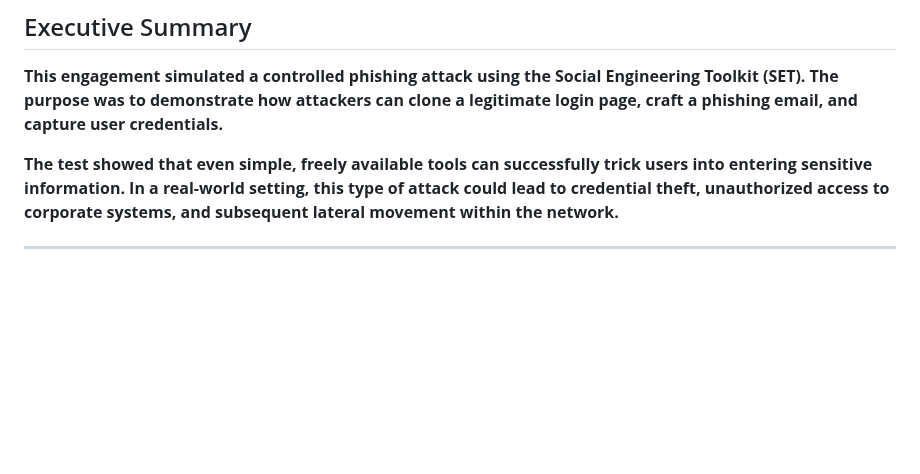
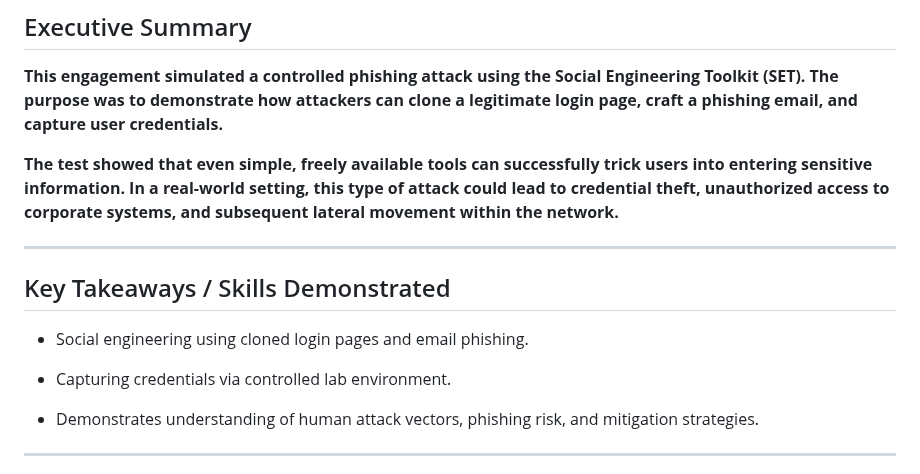
Before and after one commit to engraham/Eric_Graham-Portfolio, a Markdown page: Pentest-Labs/set_phishing_simulation.md, the part around the change. GitHub-like rendering; blank space fills up the shorter version.

```diff
--- a/Pentest-Labs/set_phishing_simulation.md
+++ b/Pentest-Labs/set_phishing_simulation.md
@@ -5,6 +5,16 @@
 **This engagement simulated a controlled phishing attack using the Social Engineering Toolkit (SET). The purpose was to demonstrate how attackers can clone a legitimate login page, craft a phishing email, and capture user credentials.**
 
 **The test showed that even simple, freely available tools can successfully trick users into entering sensitive information. In a real-world setting, this type of attack could lead to credential theft, unauthorized access to corporate systems, and subsequent lateral movement within the network.**
+
+---
+## Key Takeaways / Skills Demonstrated
+
+- Social engineering using cloned login pages and email phishing.
+
+- Capturing credentials via controlled lab environment.
+
+- Demonstrates understanding of human attack vectors, phishing risk, and mitigation strategies.
+
 
 ---
 
```
